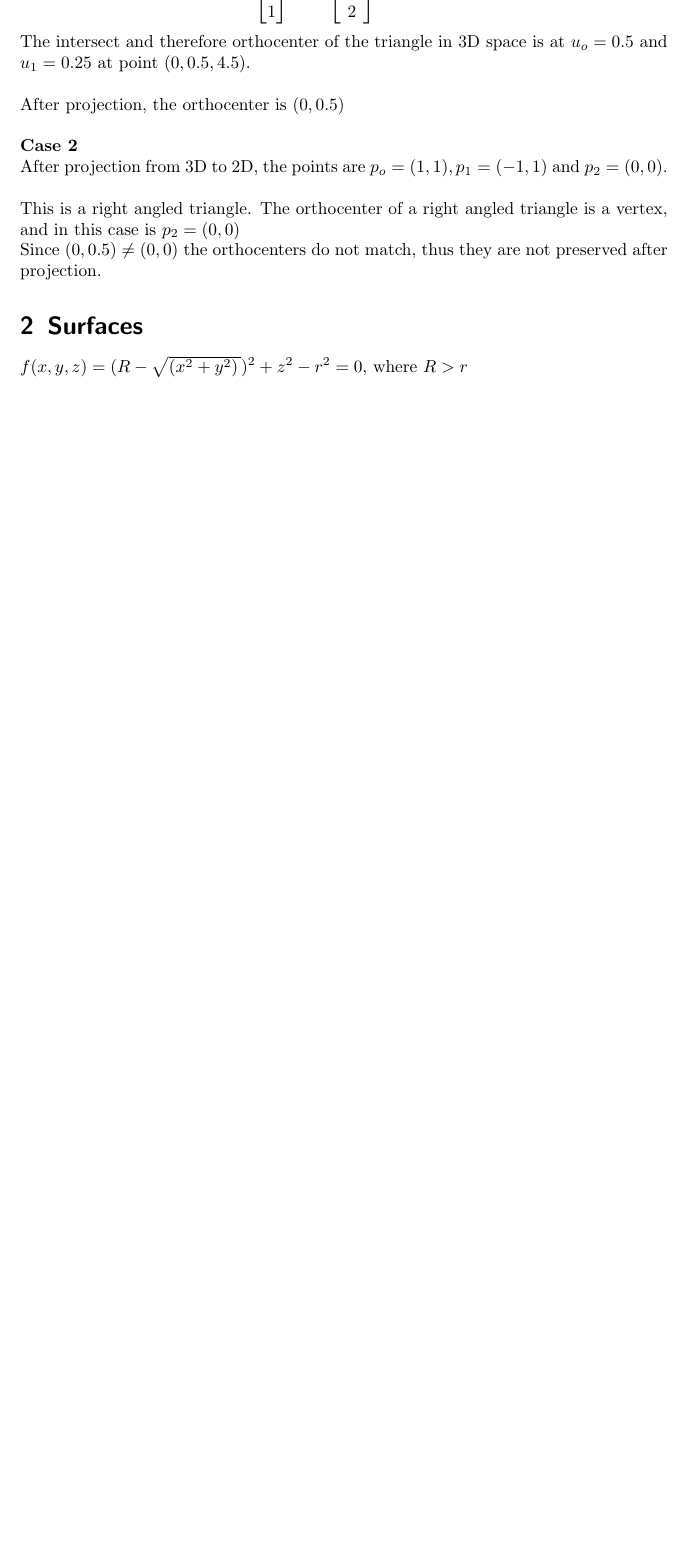
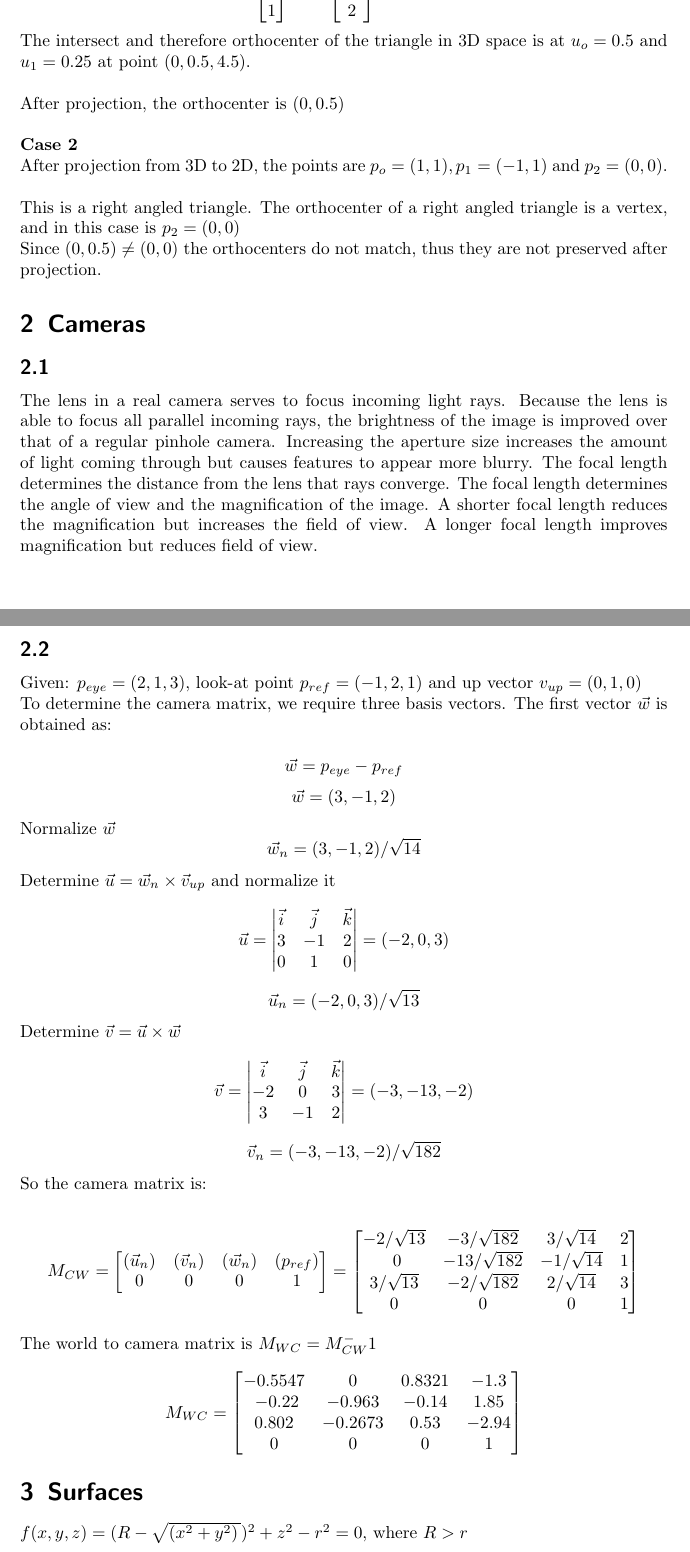
Before and after one commit to ecat/csc418, a LaTeX document (a2_a/questions.tex): part of page 3 of 5 before the commit and two parts of pages 3 and 4 of 6 after it, the two joined at a grey line, cut so that both start at the same text, the shorter picture padded with empty space. Compiled offline with pdfLaTeX.

Commit message:
almost done q2

```diff
--- a/a2_a/questions.tex
+++ b/a2_a/questions.tex
@@ -199,6 +199,73 @@ This is a right angled triangle. The orthocenter of a right angled triangle is a
 
 Since $(0, 0.5) \ne (0, 0)$ the orthocenters do not match, thus they are not preserved after projection.
 
+\section{Cameras}
+
+\subsection{}
+
+The lens in a real camera serves to focus incoming light rays. Because the lens is able to focus
+all parallel incoming rays, the brightness of the image is improved over that of a regular pinhole camera.
+Increasing the aperture size increases the amount of light coming through but causes features to appear more blurry.
+The focal length determines the distance from the lens that rays converge. The focal length determines
+the angle of view and the magnification of the image. A shorter focal length reduces the magnification but
+increases the field of view. A longer focal length improves magnification but reduces field of view.
+
+\subsection{}
+
+Given: $p_{eye} = (2, 1, 3)$, look-at point $p_{ref} = (-1, 2, 1)$ and up vector $v_{up} = (0, 1, 0)$
+
+To determine the camera matrix, we require three basis vectors. The first vector $\vec w$ is obtained
+as:
+
+\[ \vec w = p_{eye} - p_{ref}\]
+\[ \vec w = (3, -1, 2)\]
+
+Normalize $\vec w $
+\[ \vec w_n = (3, -1, 2)/\sqrt{14}\]
+
+Determine $\vec u = \vec w_n \times \vec v_{up}$ and normalize it
+
+\[ \vec u = \begin{vmatrix} \vec i &\vec j &\vec k \\
+	      3 & -1 & 2 \\
+	      0 & 1 & 0\\
+            \end{vmatrix} = (-2, 0, 3)
+\]
+
+\[ \vec u_n = (-2, 0, 3) / \sqrt{13}\]
+
+Determine $\vec v = \vec u \times \vec w$
+
+\[ \vec v = \begin{vmatrix} \vec i &\vec j &\vec k \\
+	      -2 & 0 & 3\\
+	      3 & -1 & 2 \\
+            \end{vmatrix} = (-3, -13, -2)\]
+
+\[ \vec v_n = (-3, -13, -2) / \sqrt{182}\]
+
+
+So the camera matrix is:
+
+\[ M_{CW} = \begin{bmatrix}
+	      (\vec u_n) & (\vec v_n) & (\vec w_n) & (p_{ref}) \\
+	      0 & 0 & 0 & 1
+            \end{bmatrix} =
+            \begin{bmatrix}
+	      -2/\sqrt{13} & -3/\sqrt{182} & 3/\sqrt{14} & 2 \\\
+	      0 & -13/\sqrt{182} & -1/\sqrt{14} & 1 \\
+	      3/\sqrt{13} & -2/\sqrt{182} & 2/\sqrt{14} & 3 \\
+	      0 & 0 & 0 & 1\\
+            \end{bmatrix}
+\]
+
+The world to camera matrix is $M_{WC} = M_{CW}^-1$
+
+\[ M_{WC} =    \begin{bmatrix}
+	      -0.5547 & 0 & 0.8321 & -1.3 \\\
+	      -0.22 & -0.963 & -0.14 & 1.85 \\
+	      0.802 & -0.2673 & 0.53 & -2.94 \\
+	      0 & 0 & 0 & 1\\
+            \end{bmatrix}\]
+
 \section{Surfaces}
 
 $f(x,y,z) = (R - \sqrt{(x^2 + y^2) \,})^2 + z^2 - r^2 = 0$, where $ R > r$
```
